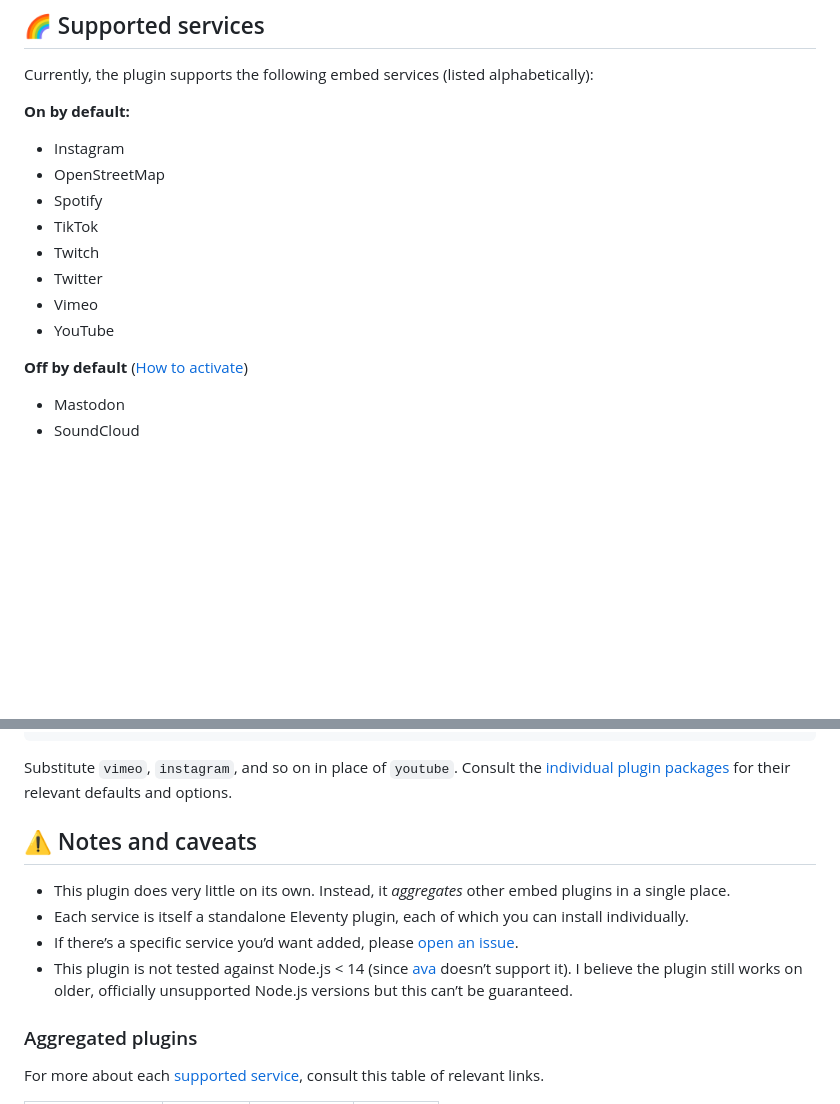
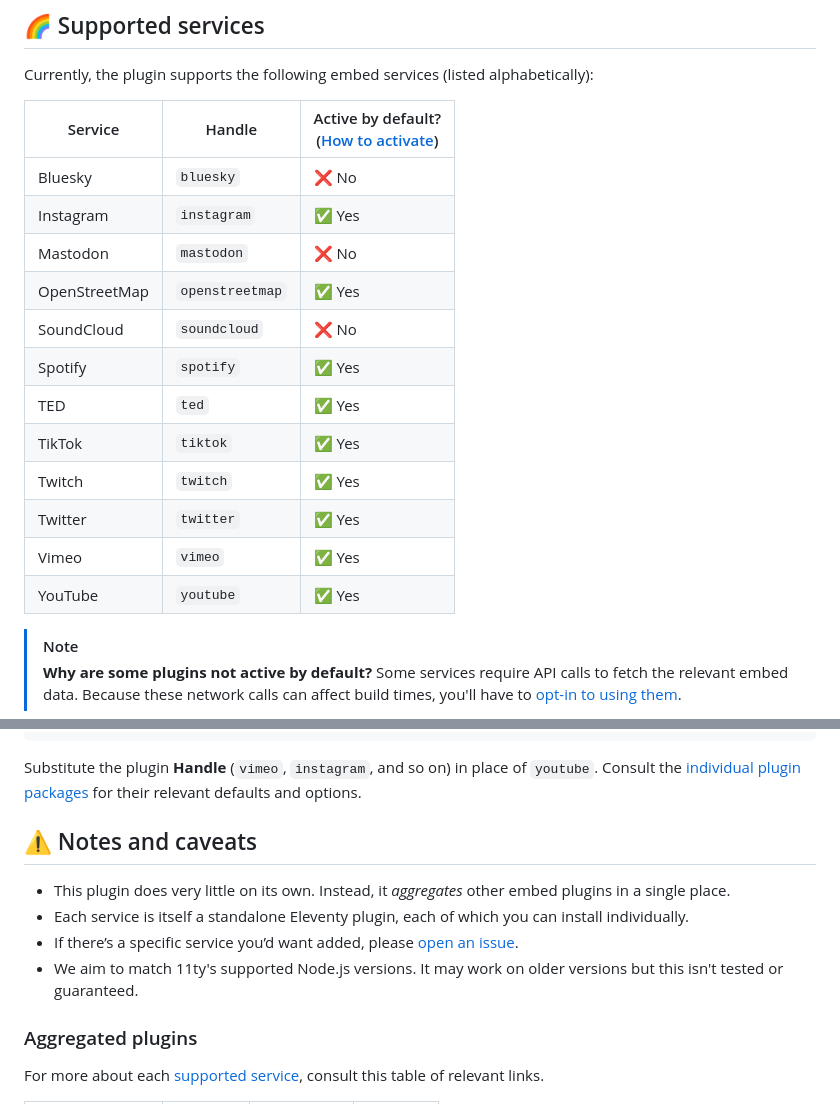
Before and after one commit to gfscott/eleventy-plugin-embed-everything, a Markdown page: packages/everything/README.md, 2 parts joined by grey strips. GitHub-like rendering; blank space fills up the shorter version.

````diff
--- a/packages/everything/README.md
+++ b/packages/everything/README.md
@@ -60,17 +60,22 @@ The same principle applies to the other supported services.
 
 Currently, the plugin supports the following embed services (listed alphabetically):
 
-**On by default:**
-- Instagram
-- OpenStreetMap
-- Spotify
-- TikTok
-- Twitch
-- Twitter
-- Vimeo
-- YouTube
+Service | Handle | Active by default?<br>([How to activate](#activate))
+---|---|---
+Bluesky | `bluesky` | ❌ No
+Instagram | `instagram` | ✅ Yes
+Mastodon | `mastodon` | ❌ No
+OpenStreetMap | `openstreetmap` | ✅ Yes
+SoundCloud | `soundcloud` | ❌ No
+Spotify | `spotify` | ✅ Yes
+TED | `ted` | ✅ Yes
+TikTok | `tiktok` | ✅ Yes
+Twitch | `twitch` | ✅ Yes
+Twitter | `twitter` | ✅ Yes
+Vimeo | `vimeo` | ✅ Yes
+YouTube | `youtube` | ✅ Yes
 
-**Off by default** ([How to activate](#configure-which-embed-services-are-active))
-- Mastodon
-- SoundCloud
+> [!NOTE]
+> **Why are some plugins not active by default?**
+> Some services require API calls to fetch the relevant embed data. Because these network calls can affect build times, you'll have to [opt-in to using them](#activate).
 
@@ -114,7 +120,7 @@ eleventyConfig.addPlugin(embedEverything, {
   }
 });
 ```
-Substitute `vimeo`, `instagram`, and so on in place of `youtube`. Consult the [individual plugin packages](#aggregated-plugins) for their relevant defaults and options.
+Substitute the plugin **Handle** (`vimeo`, `instagram`, and so on) in place of `youtube`. Consult the [individual plugin packages](#aggregated-plugins) for their relevant defaults and options.
 
 <span id="notes-and-caveats"></span>
 ## ⚠️ Notes and caveats
@@ -122,7 +128,7 @@ Substitute `vimeo`, `instagram`, and so on in place of `youtube`. Consult the [i
 - This plugin does very little on its own. Instead, it _aggregates_ other embed plugins in a single place.
 - Each service is itself a standalone Eleventy plugin, each of which you can install individually.
 - If there’s a specific service you’d want added, please [open an issue](https://github.com/gfscott/eleventy-plugin-embed-everything/issues).
-- This plugin is not tested against Node.js < 14 (since [ava](https://github.com/avajs/ava) doesn’t support it). I believe the plugin still works on older, officially unsupported Node.js versions but this can’t be guaranteed.
+- We aim to match 11ty's supported Node.js versions. It may work on older versions but this isn't tested or guaranteed.
 
 ### Aggregated plugins
 
````
Also changed, not shown: other parts of packages/everything/README.md (+3 -1 lines), packages/bluesky/README.md (+9 -13 lines).
